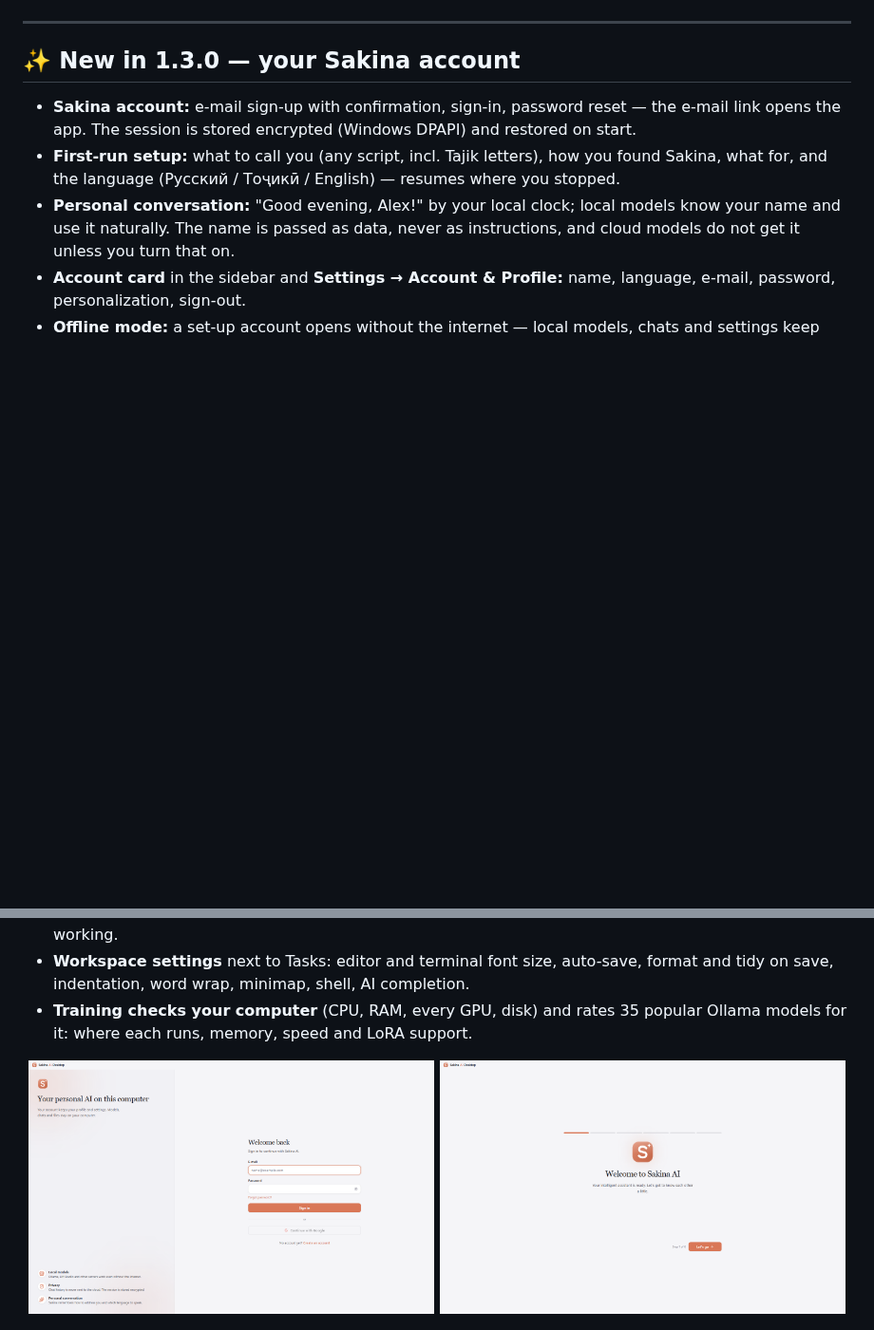
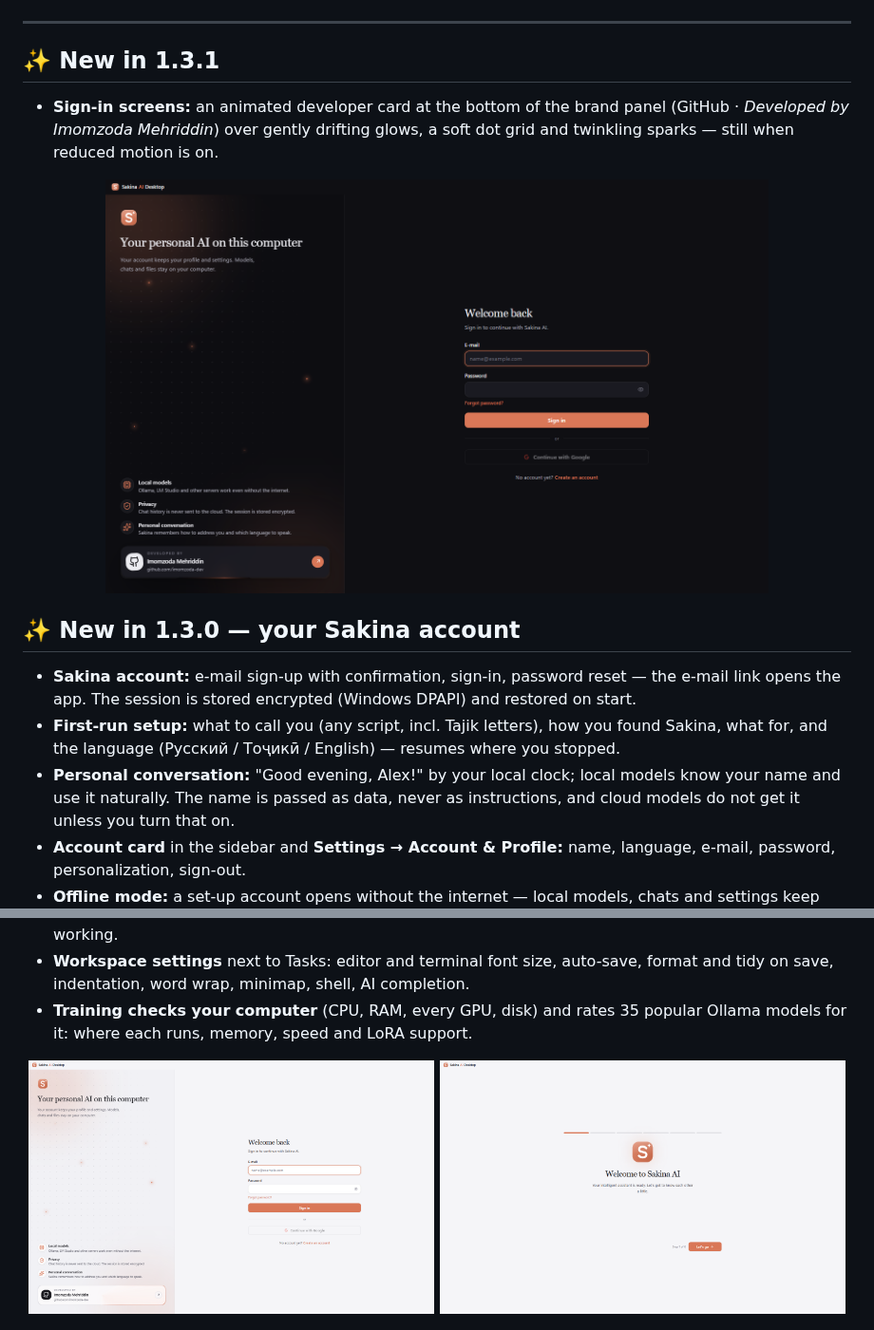
Before and after one commit to imomzoda-dev/SakinaAiDesktop, a Markdown page: README.md, 2 parts joined by grey strips. Shown at 95% size. GitHub-like rendering; pictures changed too: docs/screenshots/account-login-dark.png (added), docs/screenshots/account-login.png; blank space fills up the shorter version.

```diff
--- a/README.md
+++ b/README.md
@@ -19,6 +19,14 @@
 </div>
 
 ---
+
+## ✨ New in 1.3.1
+
+- **Sign-in screens:** an animated developer card at the bottom of the brand panel (GitHub · *Developed by Imomzoda Mehriddin*) over gently drifting glows, a soft dot grid and twinkling sparks — still when reduced motion is on.
+
+<p align="center">
+  <img src="docs/screenshots/account-login-dark.png" alt="Sign in — dark theme" width="80%" />
+</p>
 
 ## ✨ New in 1.3.0 — your Sakina account
 
```
Also changed, not shown: other parts of README.md (+1 -0 lines), CHANGELOG.md (+5 -0 lines), README.ru.md (+9 -0 lines).
